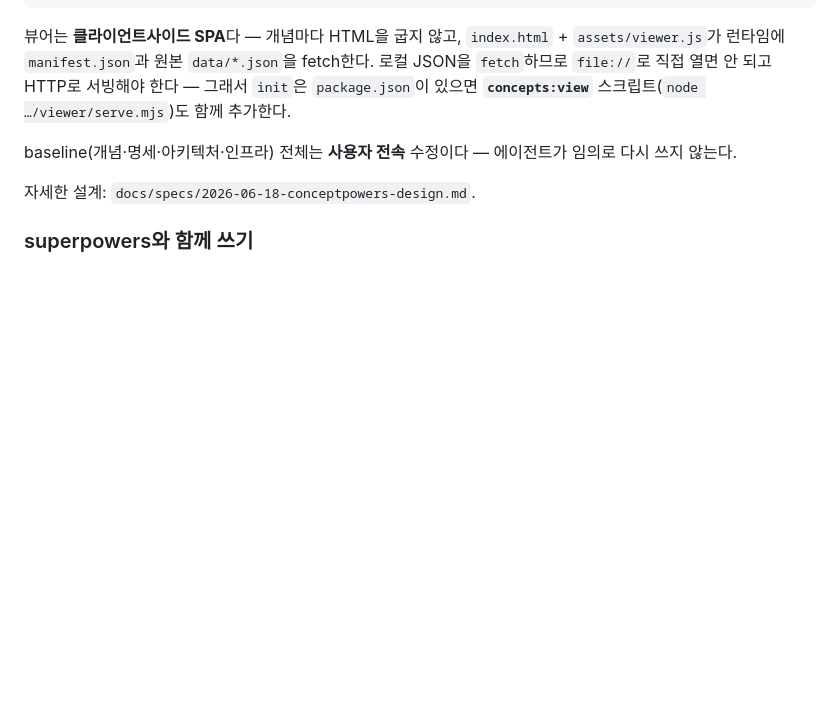
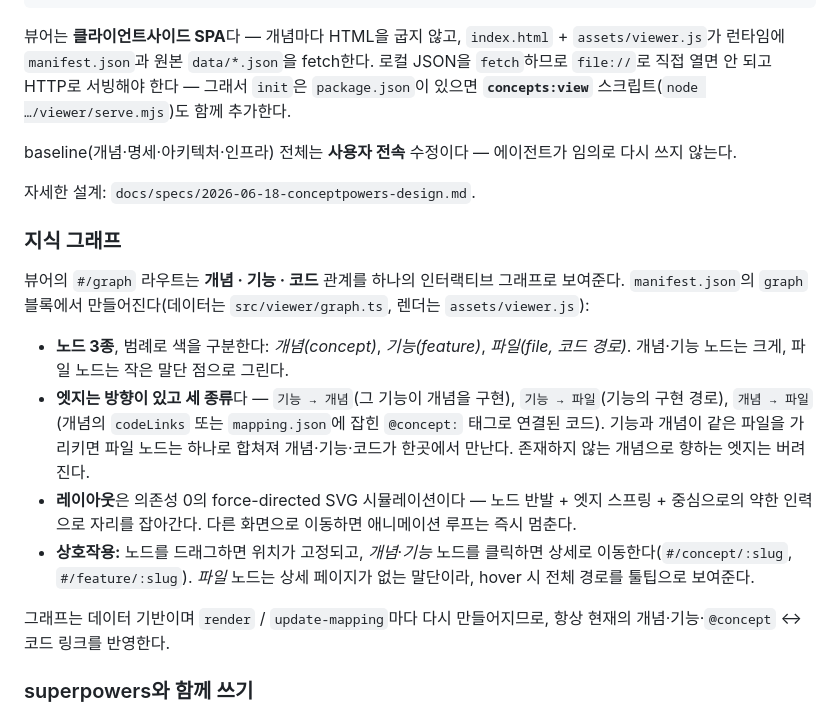
Before and after one commit to hinyc/Conceptpowers, a Markdown page: README.ko.md, the part around the change. GitHub-like rendering; blank space fills up the shorter version.

```diff
--- a/README.ko.md
+++ b/README.ko.md
@@ -187,6 +187,17 @@ baseline(개념·명세·아키텍처·인프라) 전체는 **사용자 전속**
 
 자세한 설계: `docs/specs/2026-06-18-conceptpowers-design.md`.
 
+### 지식 그래프
+
+뷰어의 `#/graph` 라우트는 **개념 · 기능 · 코드** 관계를 하나의 인터랙티브 그래프로 보여준다. `manifest.json`의 `graph` 블록에서 만들어진다(데이터는 `src/viewer/graph.ts`, 렌더는 `assets/viewer.js`):
+
+- **노드 3종**, 범례로 색을 구분한다: *개념(concept)*, *기능(feature)*, *파일(file, 코드 경로)*. 개념·기능 노드는 크게, 파일 노드는 작은 말단 점으로 그린다.
+- **엣지는 방향이 있고 세 종류**다 — `기능 → 개념`(그 기능이 개념을 구현), `기능 → 파일`(기능의 구현 경로), `개념 → 파일`(개념의 `codeLinks` 또는 `mapping.json`에 잡힌 `@concept:` 태그로 연결된 코드). 기능과 개념이 같은 파일을 가리키면 파일 노드는 하나로 합쳐져 개념·기능·코드가 한곳에서 만난다. 존재하지 않는 개념으로 향하는 엣지는 버려진다.
+- **레이아웃**은 의존성 0의 force-directed SVG 시뮬레이션이다 — 노드 반발 + 엣지 스프링 + 중심으로의 약한 인력으로 자리를 잡아간다. 다른 화면으로 이동하면 애니메이션 루프는 즉시 멈춘다.
+- **상호작용:** 노드를 드래그하면 위치가 고정되고, *개념*·*기능* 노드를 클릭하면 상세로 이동한다(`#/concept/:slug`, `#/feature/:slug`). *파일* 노드는 상세 페이지가 없는 말단이라, hover 시 전체 경로를 툴팁으로 보여준다.
+
+그래프는 데이터 기반이며 `render` / `update-mapping`마다 다시 만들어지므로, 항상 현재의 개념·기능·`@concept` ↔ 코드 링크를 반영한다.
+
 ### superpowers와 함께 쓰기
 
 Conceptpowers는 [superpowers](https://github.com/obra/superpowers)와 충돌 없이 보완한다. superpowers가 개발 *프로세스*(아이디어 → 스펙 → 계획 → TDD)를 이끌고, Conceptpowers가 개념 정의/검증 *게이트*를 더한다. 자세한 흐름: `docs/superpowers-interop.md`.
```
Also changed, not shown: README.md (+11 -0 lines).
